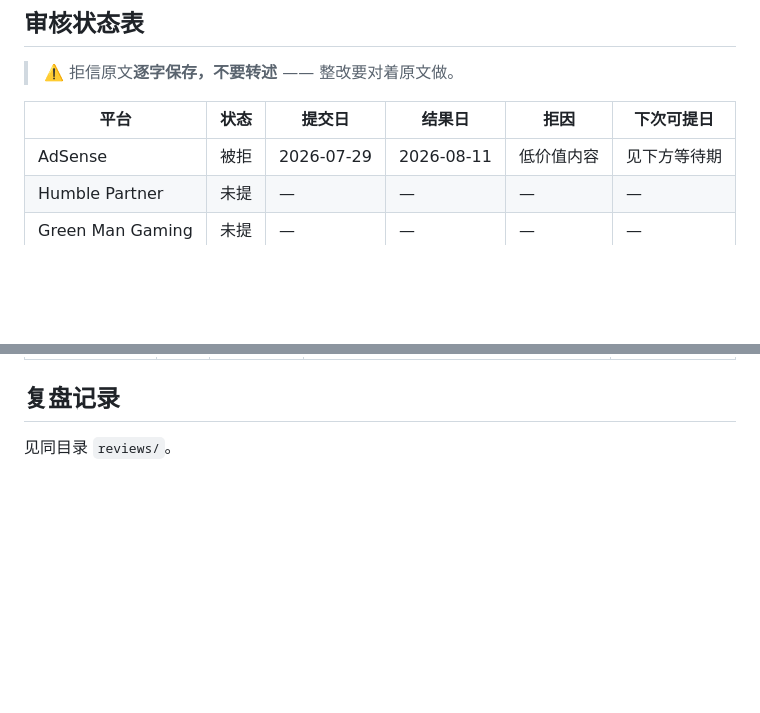
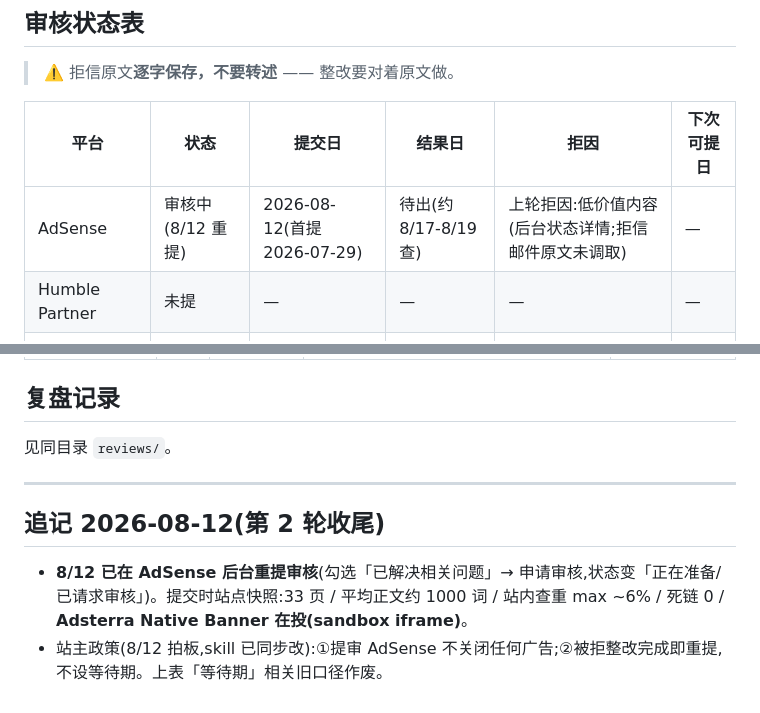
Before and after one commit to Jellyfish926/shift-at-midnight-wiki, a Markdown page: site-dossier.md, 2 parts joined by grey strips. Rendered like a GitHub page; blank space fills up the shorter version.

Commit message:
dossier: AdSense resubmitted 2026-08-12 (owner policy: submit immediately, ads stay on)
Co-Authored-By: Claude Fable 5 <noreply@anthropic.com>
Claude-Session: https://claude.ai/code/session_01MQeHkcBzrDafTqesJouMK6

```diff
--- a/site-dossier.md
+++ b/site-dossier.md
@@ -18,7 +18,7 @@
 
 | 平台 | 状态 | 提交日 | 结果日 | 拒因 | 下次可提日 |
 |---|---|---|---|---|---|
-| AdSense | 被拒 | 2026-07-29 | 2026-08-11 | 低价值内容 | 见下方等待期 |
+| AdSense | 审核中(8/12 重提) | 2026-08-12(首提 2026-07-29) | 待出(约 8/17-8/19 查) | 上轮拒因:低价值内容(后台状态详情;拒信邮件原文未调取) | — |
 | Humble Partner | 未提 | — | — | — | — |
 | Green Man Gaming | 未提 | — | — | — | — |
 | Fanatical | 未提 | — | — | — | — |
@@ -64,3 +64,9 @@
 ## 复盘记录
 
 见同目录 `reviews/`。
+
+---
+
+## 追记 2026-08-12(第 2 轮收尾)
+- **8/12 已在 AdSense 后台重提审核**(勾选「已解决相关问题」→ 申请审核,状态变「正在准备/已请求审核」)。提交时站点快照:33 页 / 平均正文约 1000 词 / 站内查重 max ~6% / 死链 0 / **Adsterra Native Banner 在投(sandbox iframe)**。
+- 站主政策(8/12 拍板,skill 已同步改):①提审 AdSense 不关闭任何广告;②被拒整改完成即重提,不设等待期。上表「等待期」相关旧口径作废。
```
Also changed, not shown: reviews/2026-08-12.md (+3 -0 lines).
